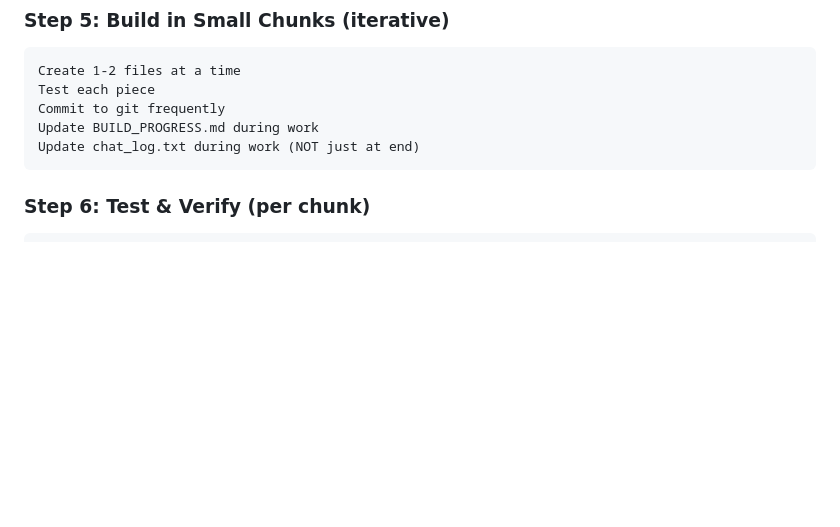
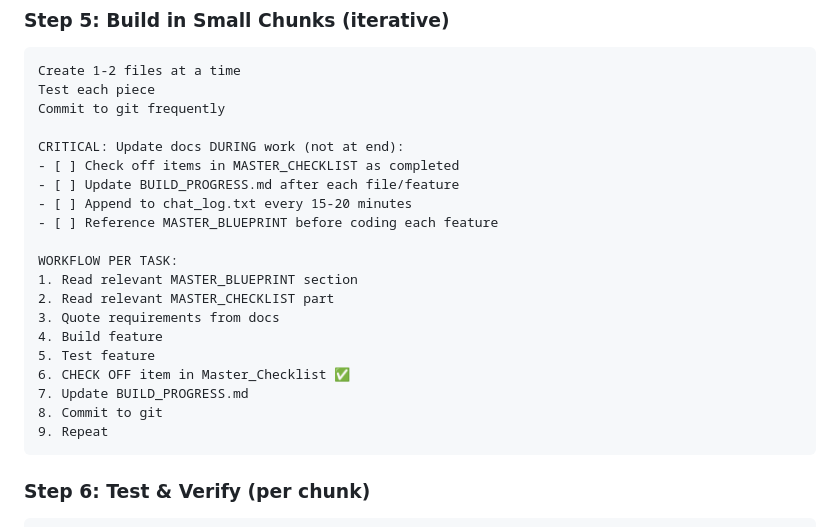
Before and after one commit to PaulHalonen/truevault-vpn, a Markdown page: HANDOFF_FOR_NEXT_SESSION.md, the part around one of its changes. GitHub-like rendering; blank space fills up the shorter version.

````diff
--- a/HANDOFF_FOR_NEXT_SESSION.md
+++ b/HANDOFF_FOR_NEXT_SESSION.md
@@ -663,8 +663,23 @@ Get user approval BEFORE coding
 Create 1-2 files at a time
 Test each piece
 Commit to git frequently
-Update BUILD_PROGRESS.md during work
-Update chat_log.txt during work (NOT just at end)
+
+CRITICAL: Update docs DURING work (not at end):
+- [ ] Check off items in MASTER_CHECKLIST as completed
+- [ ] Update BUILD_PROGRESS.md after each file/feature
+- [ ] Append to chat_log.txt every 15-20 minutes
+- [ ] Reference MASTER_BLUEPRINT before coding each feature
+
+WORKFLOW PER TASK:
+1. Read relevant MASTER_BLUEPRINT section
+2. Read relevant MASTER_CHECKLIST part
+3. Quote requirements from docs
+4. Build feature
+5. Test feature
+6. CHECK OFF item in Master_Checklist ✅
+7. Update BUILD_PROGRESS.md
+8. Commit to git
+9. Repeat
 ```
 
 ### **Step 6: Test & Verify (per chunk)**
````
Also changed, not shown: other parts of HANDOFF_FOR_NEXT_SESSION.md (+54 -10 lines).
